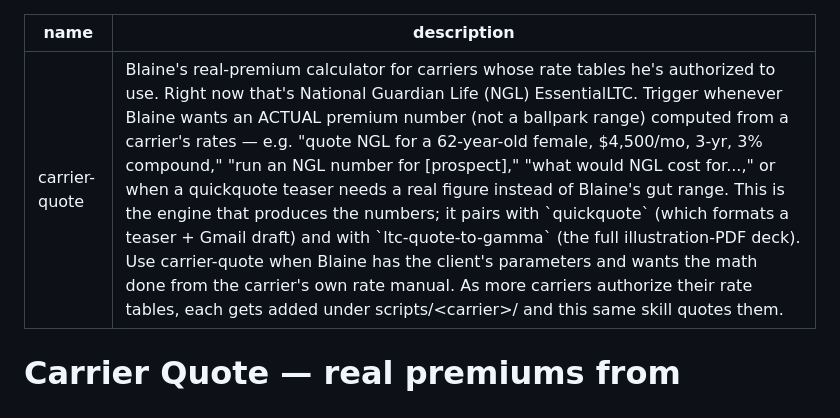
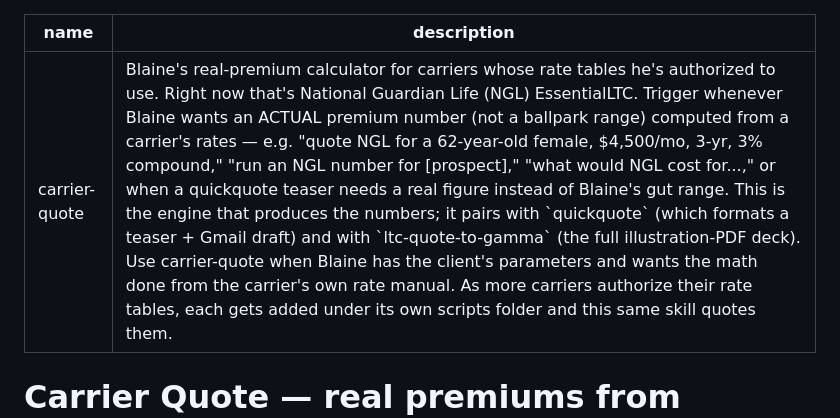
Before and after one commit to blainewebb/innovativeltc, a Markdown page: skills/carrier-quote/SKILL.md, the part around the change. Rendered like a GitHub page.

Commit message:
Fix carrier-quote description (remove angle brackets for packaging)
Co-Authored-By: Claude Opus 4.8 <noreply@anthropic.com>
Claude-Session: https://claude.ai/code/session_01Ffrs8yAWLZumMYuenyseTm

```diff
--- a/skills/carrier-quote/SKILL.md
+++ b/skills/carrier-quote/SKILL.md
@@ -1,6 +1,6 @@
 ---
 name: carrier-quote
-description: Blaine's real-premium calculator for carriers whose rate tables he's authorized to use. Right now that's National Guardian Life (NGL) EssentialLTC. Trigger whenever Blaine wants an ACTUAL premium number (not a ballpark range) computed from a carrier's rates — e.g. "quote NGL for a 62-year-old female, $4,500/mo, 3-yr, 3% compound," "run an NGL number for [prospect]," "what would NGL cost for...," or when a quickquote teaser needs a real figure instead of Blaine's gut range. This is the engine that produces the numbers; it pairs with `quickquote` (which formats a teaser + Gmail draft) and with `ltc-quote-to-gamma` (the full illustration-PDF deck). Use carrier-quote when Blaine has the client's parameters and wants the math done from the carrier's own rate manual. As more carriers authorize their rate tables, each gets added under scripts/<carrier>/ and this same skill quotes them.
+description: Blaine's real-premium calculator for carriers whose rate tables he's authorized to use. Right now that's National Guardian Life (NGL) EssentialLTC. Trigger whenever Blaine wants an ACTUAL premium number (not a ballpark range) computed from a carrier's rates — e.g. "quote NGL for a 62-year-old female, $4,500/mo, 3-yr, 3% compound," "run an NGL number for [prospect]," "what would NGL cost for...," or when a quickquote teaser needs a real figure instead of Blaine's gut range. This is the engine that produces the numbers; it pairs with `quickquote` (which formats a teaser + Gmail draft) and with `ltc-quote-to-gamma` (the full illustration-PDF deck). Use carrier-quote when Blaine has the client's parameters and wants the math done from the carrier's own rate manual. As more carriers authorize their rate tables, each gets added under its own scripts folder and this same skill quotes them.
 ---
 
 # Carrier Quote — real premiums from authorized rate tables
```
